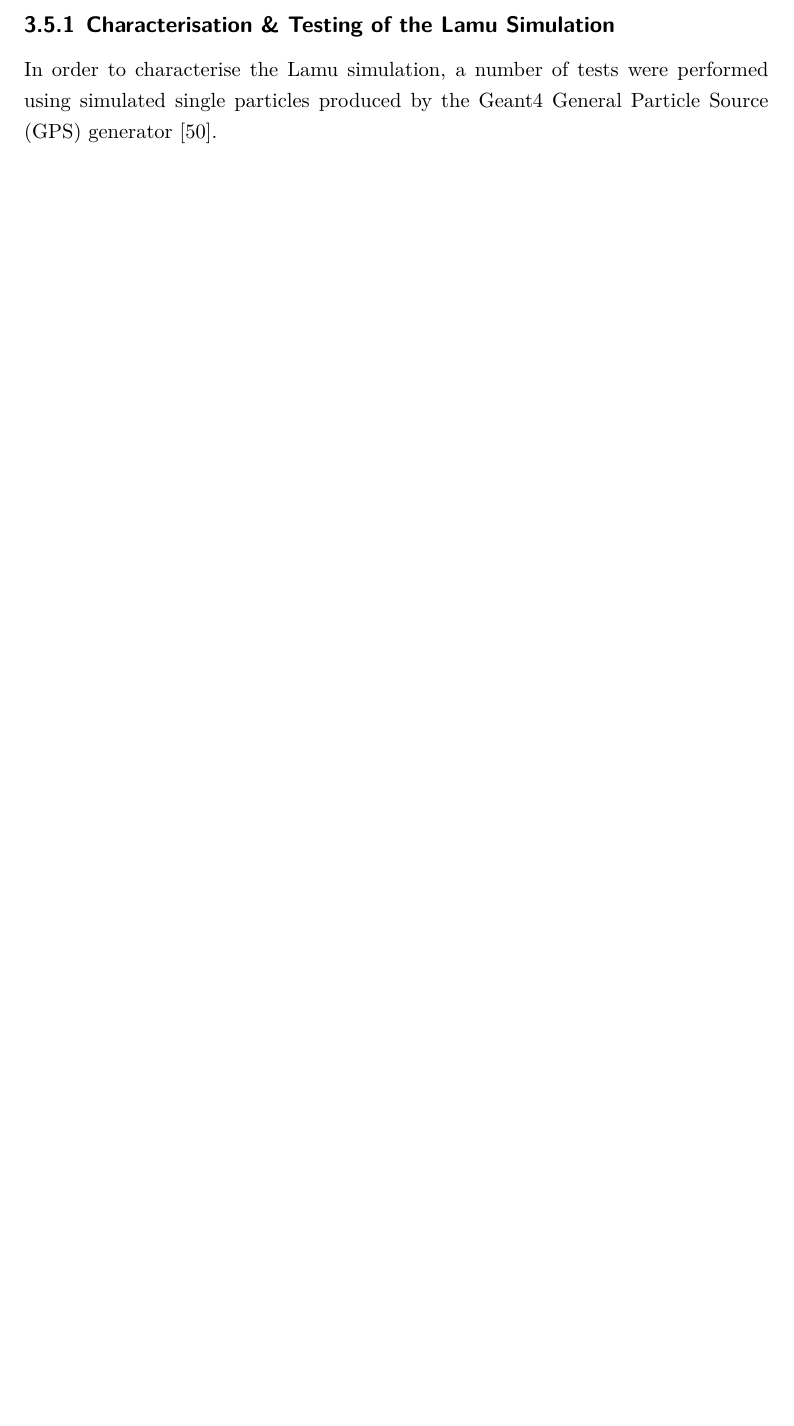
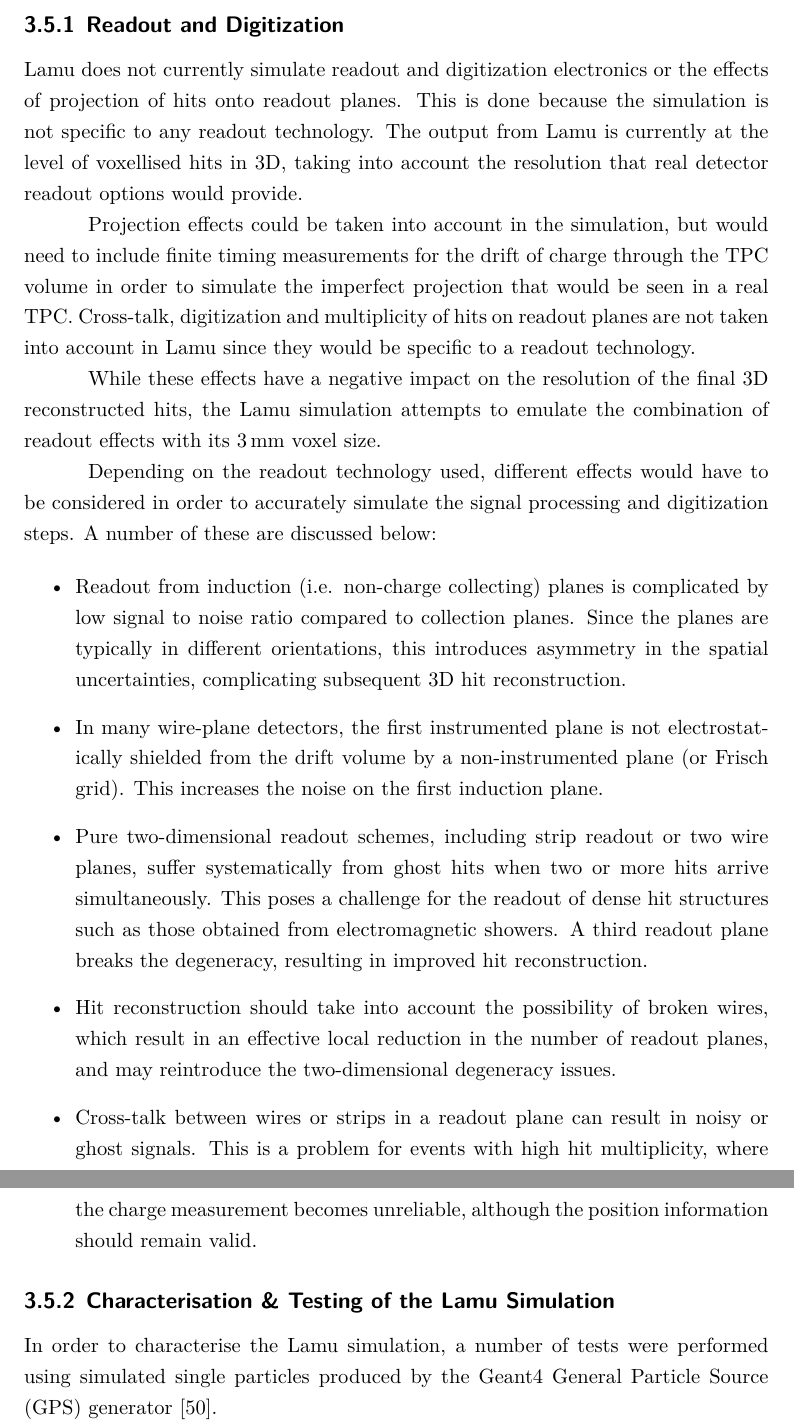
Before and after one commit to ajbennieston/thesis, a LaTeX thesis (thesis.tex, which reads chapters/detectorphysics.tex): part of page 40 of 148 before the commit and two parts of pages 40 and 41 of 149 after it, the two joined at a grey line, cut at the place of the change, the shorter picture padded with empty space. Compiled offline with XeLaTeX; a missing font is replaced by an installed copy or a similar font.

Commit message:
Add digitization discussion. Closes #110.

```diff
--- a/chapters/detectorphysics.tex
+++ b/chapters/detectorphysics.tex
@@ -98,6 +98,27 @@ The advantage of using this iterative procedure over simply fitting the intensit
 \section{The Lamu Simulation}\label{sec:lamu}
 Lamu is a Geant4~\citep{Geant4} simulation for liquid Argon volumes which consist of cylinders of configurable radius and height. It includes full modelling of physics processes according to the {\sc qgsp\_bic\_hp}\footnote{{\sc qgsp\_bic\_hp} is a standard Geant4 physics list, which applies a string model for the interactions of high energy hadrons. In addition to the basic string model ({\sc qgsp}), the list uses binary cascade modelling ({\sc bic}) for primary protons and neutrons below $10\GeV$ and high-precision data ({\sc hp}) for low energy neutrons. See \url{http://geant4.cern.ch/support/proc_mod_catalog/physics_lists/referencePL.shtml} for details.} physics list, with all electromagnetic and hadronic processes enabled. The energy loss of particles is modelled taking into account the quenching described in chapter \ref{sec:production-ionisation-charge}, and the \ac{LAr} volume is divided into $(3\times 3\times 3) \mm^3$ cubic voxels.\footnote{The $3\mm$ voxel side length was chosen to match the wire pitch of existing \acs{LAr TPC} detectors, including the {\sc Icarus}~\citep{Amerio2004} detector.} Charged particles are tracked through these voxels to zero energy or until they leave the detector, and the energy deposited in each voxel leads to a mapping between voxel coordinates and the total energy deposited within that voxel. The output from the simulation is this mapping, without any attempt to model drifting charge, readout technologies or subsequent electronics, all of which are dependent on experiment-specific details. A \ac{LAr} specific quenching factor is used to scale the energy deposited in each voxel by the passage of a charged particle through it. This factor is described in section \ref{sec:production-ionisation-charge}. The result is a three-dimensional point cloud corresponding to the energy deposition in the detector volume by a particular event. Events are stored in {\sc Root}~\citep{Root} files for subsequent analysis.
 
+\subsection{Readout and Digitization}
+Lamu does not currently simulate readout and digitization electronics or the effects of projection of hits onto readout planes. This is done because the simulation is not specific to any readout technology. The output from Lamu is currently at the level of voxellised hits in 3D, taking into account the resolution that real detector readout options would provide.
+
+Projection effects could be taken into account in the simulation, but would need to include finite timing measurements for the drift of charge through the TPC volume in order to simulate the imperfect projection that would be seen in a real TPC. Cross-talk, digitization and multiplicity of hits on readout planes are not taken into account in Lamu since they would be specific to a readout technology.
+
+While these effects have a negative impact on the resolution of the final 3D reconstructed hits, the Lamu simulation attempts to emulate the combination of readout effects with its $3\mm$ voxel size.
+
+Depending on the readout technology used, different effects would have to be considered in order to accurately simulate the signal processing and digitization steps. A number of these are discussed below:
+
+\begin{itemize}
+    \item Readout from induction (i.e. non-charge collecting) planes is complicated by low signal to noise ratio compared to collection planes. Since the planes are typically in different orientations, this introduces asymmetry in the spatial uncertainties, complicating subsequent 3D hit reconstruction.
+
+    \item In many wire-plane detectors, the first instrumented plane is not electrostatically shielded from the drift volume by a non-instrumented plane (or Frisch grid). This increases the noise on the first induction plane.
+
+    \item Pure two-dimensional readout schemes, including strip readout or two wire planes, suffer systematically from ghost hits when two or more hits arrive simultaneously. This poses a challenge for the readout of dense hit structures such as those obtained from electromagnetic showers. A third readout plane breaks the degeneracy, resulting in improved hit reconstruction.
+
+    \item Hit reconstruction should take into account the possibility of broken wires, which result in an effective local reduction in the number of readout planes, and may reintroduce the two-dimensional degeneracy issues.
+
+    \item Cross-talk between wires or strips in a readout plane can result in noisy or ghost signals. This is a problem for events with high hit multiplicity, where the charge measurement becomes unreliable, although the position information should remain valid.
+\end{itemize}
+
 \subsection{Characterisation \& Testing of the Lamu Simulation}
 In order to characterise the Lamu simulation, a number of tests were performed using simulated single particles produced by the Geant4 General Particle Source (GPS) generator~\citep{GeantGPS}.
 
```
Also changed, not shown: chapters/detectorphysics.tex (4 more changed lines).
